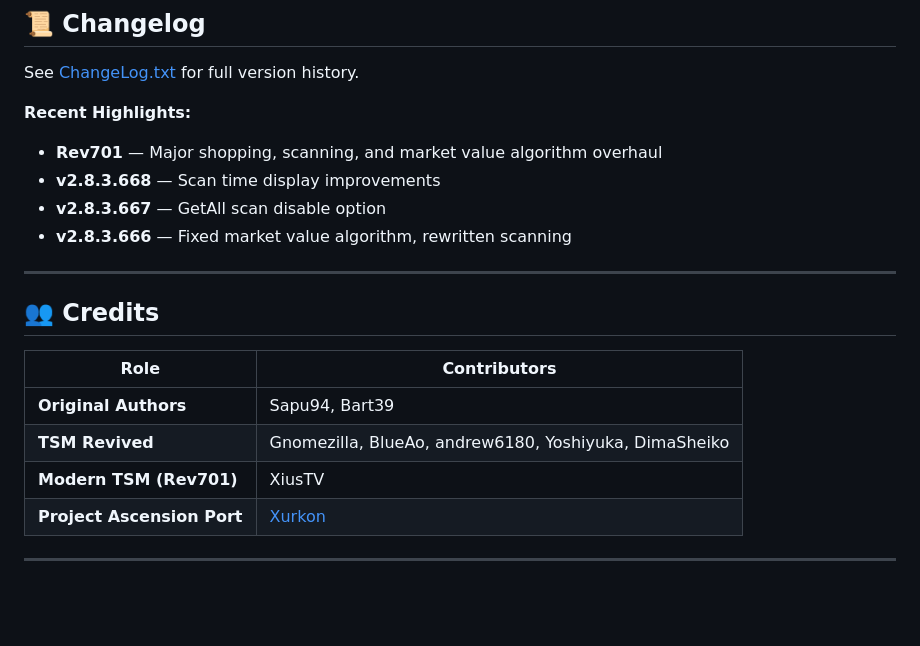
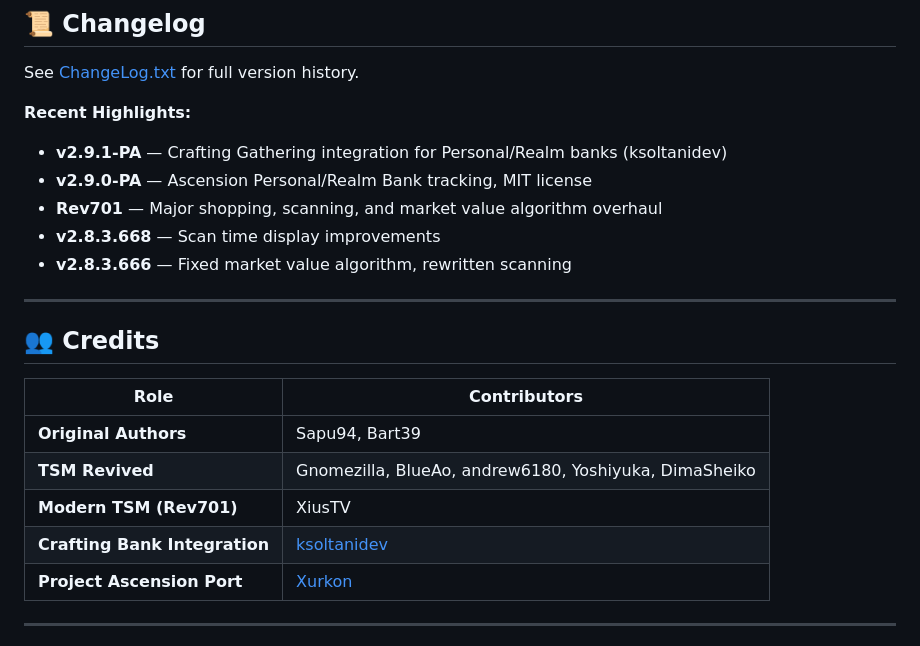
Before and after one commit to Xurkon/PA-TradeSkillMaster, a Markdown page: README.md, the part around the change. Drawn GitHub-style; blank space fills up the shorter version.

Commit message:
Update README with ksoltanidev credit and v2.9.1-PA changelog

```diff
--- a/README.md
+++ b/README.md
@@ -73,9 +73,10 @@ See [ChangeLog.txt](ChangeLog.txt) for full version history.
 
 **Recent Highlights:**
 
+- **v2.9.1-PA** — Crafting Gathering integration for Personal/Realm banks (ksoltanidev)
+- **v2.9.0-PA** — Ascension Personal/Realm Bank tracking, MIT license
 - **Rev701** — Major shopping, scanning, and market value algorithm overhaul
 - **v2.8.3.668** — Scan time display improvements
-- **v2.8.3.667** — GetAll scan disable option
 - **v2.8.3.666** — Fixed market value algorithm, rewritten scanning
 
 ---
@@ -87,6 +88,7 @@ See [ChangeLog.txt](ChangeLog.txt) for full version history.
 | **Original Authors** | Sapu94, Bart39 |
 | **TSM Revived** | Gnomezilla, BlueAo, andrew6180, Yoshiyuka, DimaSheiko |
 | **Modern TSM (Rev701)** | XiusTV |
+| **Crafting Bank Integration** | [ksoltanidev](https://github.com/ksoltanidev) |
 | **Project Ascension Port** | [Xurkon](https://github.com/Xurkon) |
 
 ---
```
